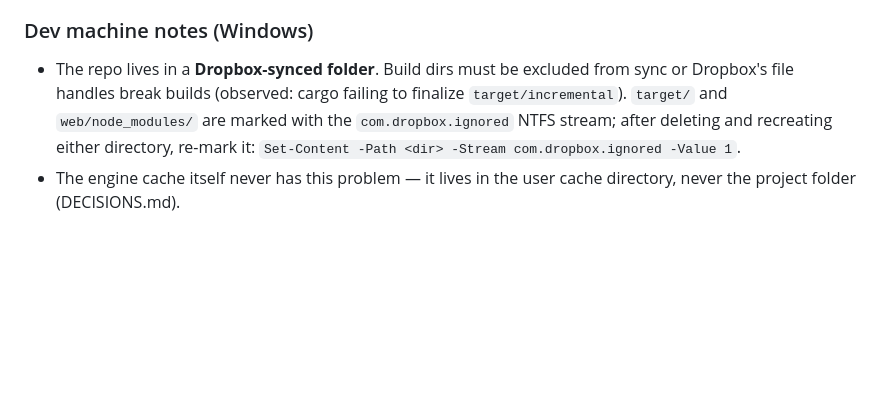
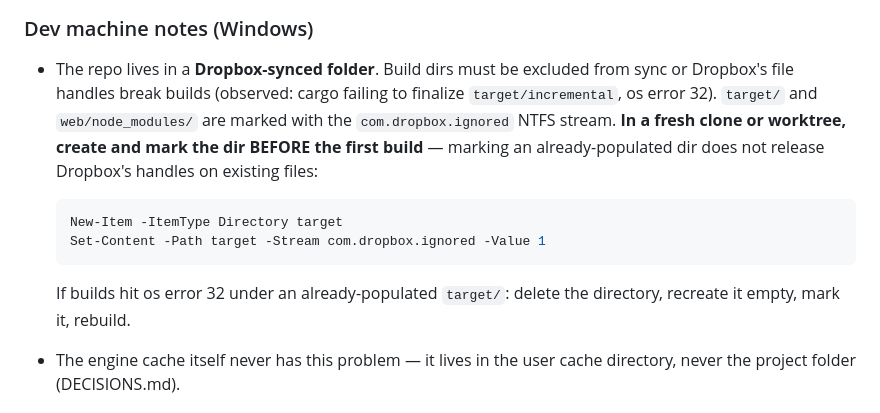
Before and after one commit to bencbartlett/Cicada, a Markdown page: AGENTS.md, the part around the change. Drawn GitHub-style; blank space fills up the shorter version.

Commit message:
Fold in frictions from the empirical add-a-node probe
A context-free agent added a stub node end to end using only the repo
manual (stage-0 done-when, second half). It succeeded — 22/22 workspace
tests, catalog fresh, zero lint failures — and surfaced three manual
defects, fixed here: the Dropbox build-dir note now covers fresh
clones/worktrees (mark BEFORE first build; marking a populated dir does
not release existing handles), the float-comparison rule no longer
contradicts the worked example (exact == is sanctioned where the node
contract is exact IEEE arithmetic; geometry always uses tolerance-aware
asserts), and registry order within a category is pinned to docs/08 row
order. Probe worktree discarded; its subtract node was evidence, not
product.

Co-Authored-By: Claude Fable 5 <noreply@anthropic.com>

````diff
--- a/AGENTS.md
+++ b/AGENTS.md
@@ -67,10 +67,19 @@ Web work needs Node ≥ 20 (CI uses 22).
 
 - The repo lives in a **Dropbox-synced folder**. Build dirs must be excluded
   from sync or Dropbox's file handles break builds (observed: cargo failing
-  to finalize `target/incremental`). `target/` and `web/node_modules/` are
-  marked with the `com.dropbox.ignored` NTFS stream; after deleting and
-  recreating either directory, re-mark it:
-  `Set-Content -Path <dir> -Stream com.dropbox.ignored -Value 1`.
+  to finalize `target/incremental`, os error 32). `target/` and
+  `web/node_modules/` are marked with the `com.dropbox.ignored` NTFS
+  stream. **In a fresh clone or worktree, create and mark the dir BEFORE
+  the first build** — marking an already-populated dir does not release
+  Dropbox's handles on existing files:
+
+  ```powershell
+  New-Item -ItemType Directory target
+  Set-Content -Path target -Stream com.dropbox.ignored -Value 1
+  ```
+
+  If builds hit os error 32 under an already-populated `target/`: delete
+  the directory, recreate it empty, mark it, rebuild.
 - The engine cache itself never has this problem — it lives in the user
   cache directory, never the project folder (DECISIONS.md).
 
````
Also changed, not shown: 1 other file.
